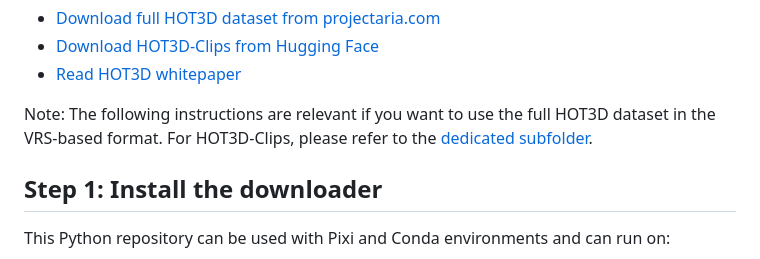
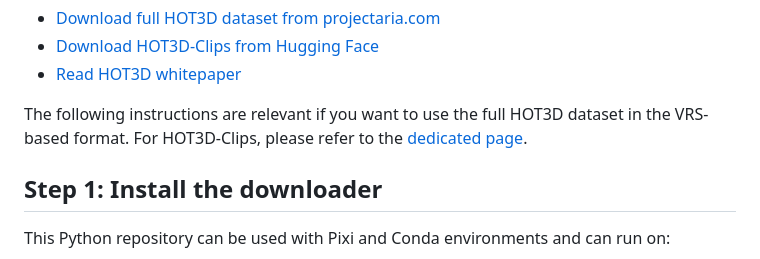
Before and after one commit to facebookresearch/hot3d, a Markdown page: README.md, the part around the change. Rendered like a GitHub page.

```diff
--- a/README.md
+++ b/README.md
@@ -12,7 +12,7 @@ Resources:
 - [Download HOT3D-Clips from Hugging Face](https://huggingface.co/datasets/bop-benchmark/datasets/tree/main/hot3d)
 - [Read HOT3D whitepaper](https://arxiv.org/pdf/2406.09598)
 
-Note: The following instructions are relevant if you want to use the full HOT3D dataset in the VRS-based format. For HOT3D-Clips, please refer to the [dedicated subfolder](https://github.com/facebookresearch/hot3d/tree/main/hot3d/clips).
+The following instructions are relevant if you want to use the full HOT3D dataset in the VRS-based format. For HOT3D-Clips, please refer to the [dedicated page](https://github.com/facebookresearch/hot3d/tree/main/hot3d/clips).
 
 ## Step 1: Install the downloader
 
```
